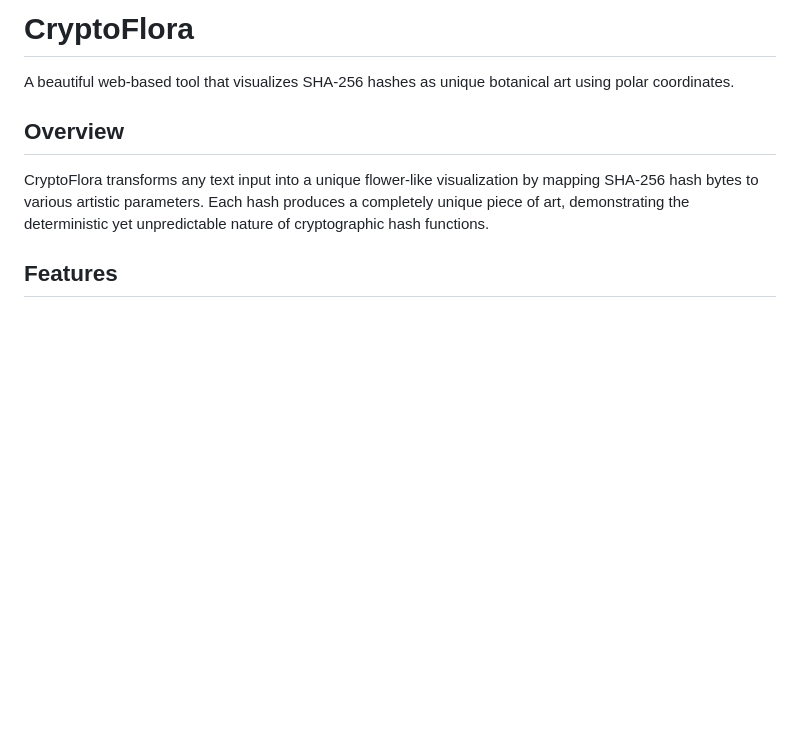
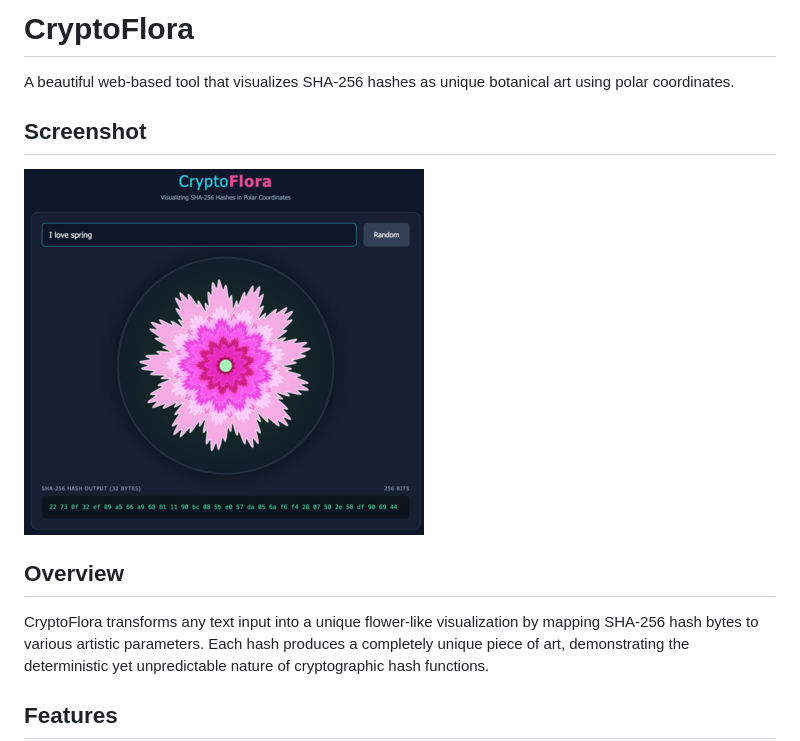
Before and after one commit to tonytonyjan/crypto_flora, a Markdown page: README.md, the part around the change. GitHub-like rendering; pictures changed too: screenshot.png (added); blank space fills up the shorter version.

Commit message:
docs: add screenshot

```diff
--- a/README.md
+++ b/README.md
@@ -1,6 +1,10 @@
 # CryptoFlora
 
 A beautiful web-based tool that visualizes SHA-256 hashes as unique botanical art using polar coordinates.
+
+## Screenshot
+
+![](screenshot.png)
 
 ## Overview
 
```
